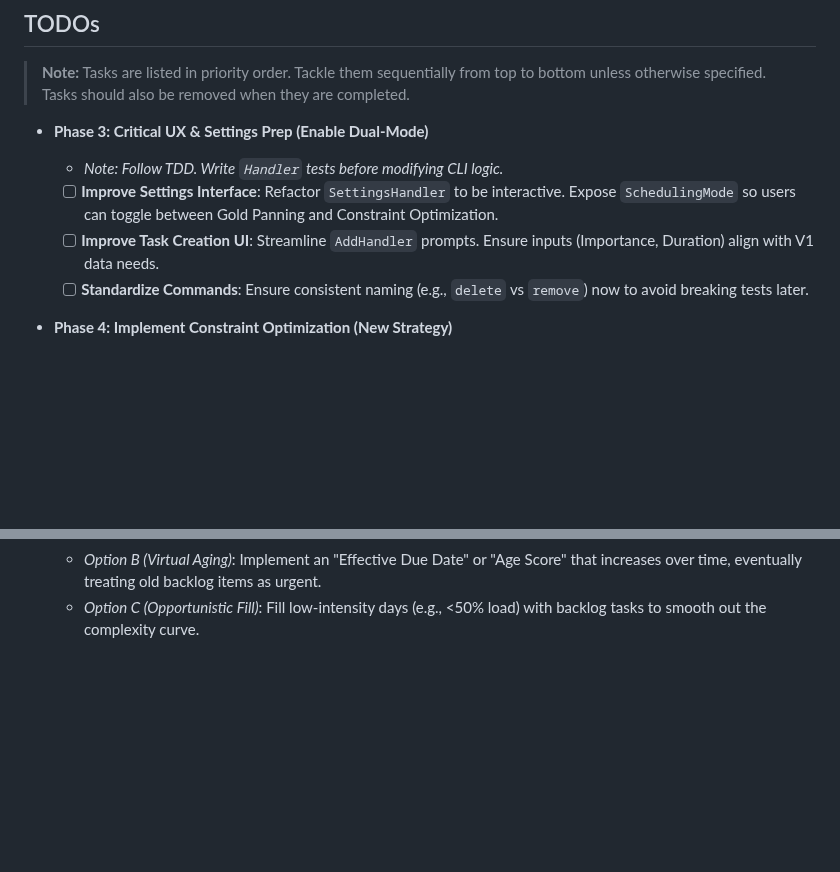
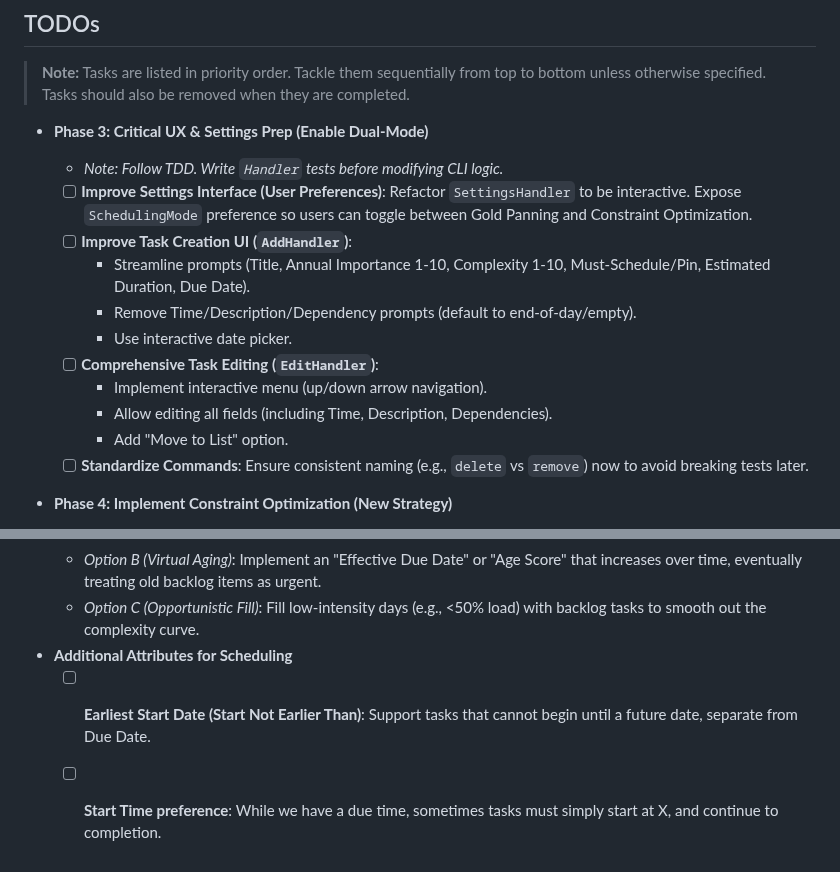
Before and after one commit to DracoNick0/Priority-Task-Manager, a Markdown page: docs/TODO.md, 2 parts joined by grey strips. GitHub-like rendering; blank space fills up the shorter version.

Commit message:
docs: Clean up TODO.md for Phase 3
Updated Phase 3 objectives to include user preferences in settings, streamlined AddHandler, and interactive EditHandler. Added suggestions for Start Date/Time attributes.

```diff
--- a/docs/TODO.md
+++ b/docs/TODO.md
@@ -4,8 +4,15 @@
 
 *   **Phase 3: Critical UX & Settings Prep (Enable Dual-Mode)**
     - *Note: Follow TDD. Write `Handler` tests before modifying CLI logic.*
-    - [ ] **Improve Settings Interface**: Refactor `SettingsHandler` to be interactive. Expose `SchedulingMode` so users can toggle between Gold Panning and Constraint Optimization.
-    - [ ] **Improve Task Creation UI**: Streamline `AddHandler` prompts. Ensure inputs (Importance, Duration) align with V1 data needs.
+    - [ ] **Improve Settings Interface (User Preferences)**: Refactor `SettingsHandler` to be interactive. Expose `SchedulingMode` preference so users can toggle between Gold Panning and Constraint Optimization.
+    - [ ] **Improve Task Creation UI (`AddHandler`)**:
+        -   Streamline prompts (Title, Annual Importance 1-10, Complexity 1-10, Must-Schedule/Pin, Estimated Duration, Due Date).
+        -   Remove Time/Description/Dependency prompts (default to end-of-day/empty).
+        -   Use interactive date picker.
+    - [ ] **Comprehensive Task Editing (`EditHandler`)**:
+        -   Implement interactive menu (up/down arrow navigation).
+        -   Allow editing all fields (including Time, Description, Dependencies).
+        -   Add "Move to List" option.
     - [ ] **Standardize Commands**: Ensure consistent naming (e.g., `delete` vs `remove`) now to avoid breaking tests later.
 
 *   **Phase 4: Implement Constraint Optimization (New Strategy)**
@@ -62,3 +69,6 @@
     -   *Option A (Maintenance Quota)*: Reserve a set percentage of daily capacity (e.g., 20%) specifically for non-urgent tasks.
     -   *Option B (Virtual Aging)*: Implement an "Effective Due Date" or "Age Score" that increases over time, eventually treating old backlog items as urgent.
     -   *Option C (Opportunistic Fill)*: Fill low-intensity days (e.g., <50% load) with backlog tasks to smooth out the complexity curve.
+-  **Additional Attributes for Scheduling**
+    -   [ ] **Earliest Start Date (Start Not Earlier Than)**: Support tasks that cannot begin until a future date, separate from Due Date.
+    -   [ ] **Start Time preference**: While we have a due time, sometimes tasks must simply start at X, and continue to completion.
```
